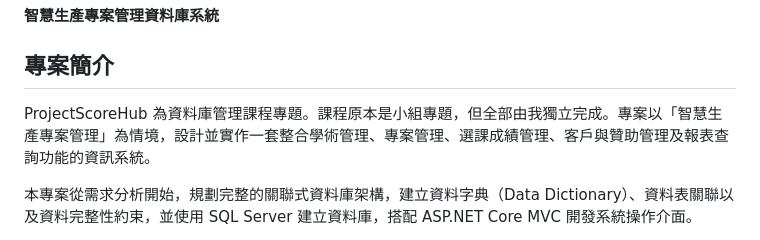
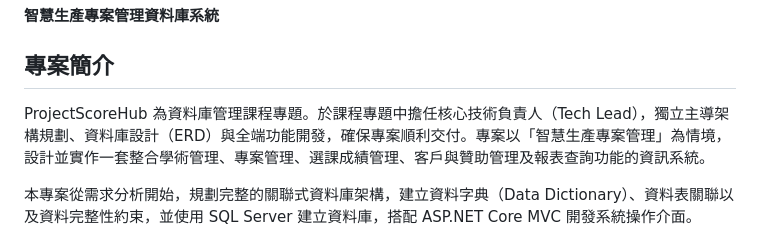
Before and after one commit to jun-0610/StudentScoreManagement, a Markdown page: README.md, the part around the change. Rendered like a GitHub page.

Commit message:
Revise project description in README.md
Updated project description to reflect role as Tech Lead and responsibilities in architecture planning and database design.

```diff
--- a/README.md
+++ b/README.md
@@ -4,7 +4,7 @@
 
 ## 專案簡介
 
-ProjectScoreHub 為資料庫管理課程專題。課程原本是小組專題，但全部由我獨立完成。專案以「智慧生產專案管理」為情境，設計並實作一套整合學術管理、專案管理、選課成績管理、客戶與贊助管理及報表查詢功能的資訊系統。
+ProjectScoreHub 為資料庫管理課程專題。於課程專題中擔任核心技術負責人（Tech Lead），獨立主導架構規劃、資料庫設計（ERD）與全端功能開發，確保專案順利交付。專案以「智慧生產專案管理」為情境，設計並實作一套整合學術管理、專案管理、選課成績管理、客戶與贊助管理及報表查詢功能的資訊系統。
 
 本專案從需求分析開始，規劃完整的關聯式資料庫架構，建立資料字典（Data Dictionary）、資料表關聯以及資料完整性約束，並使用 SQL Server 建立資料庫，搭配 ASP.NET Core MVC 開發系統操作介面。
 
```
